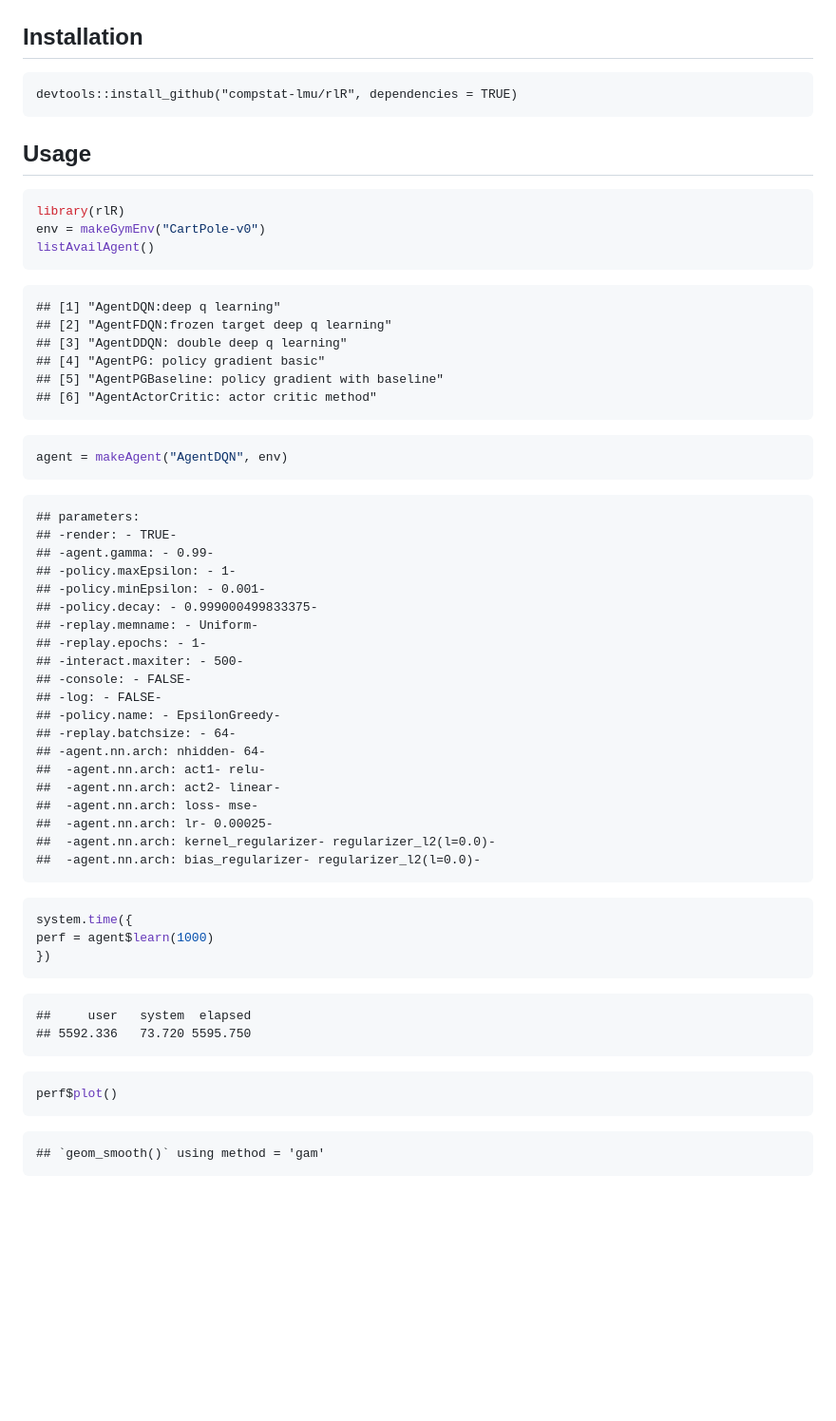
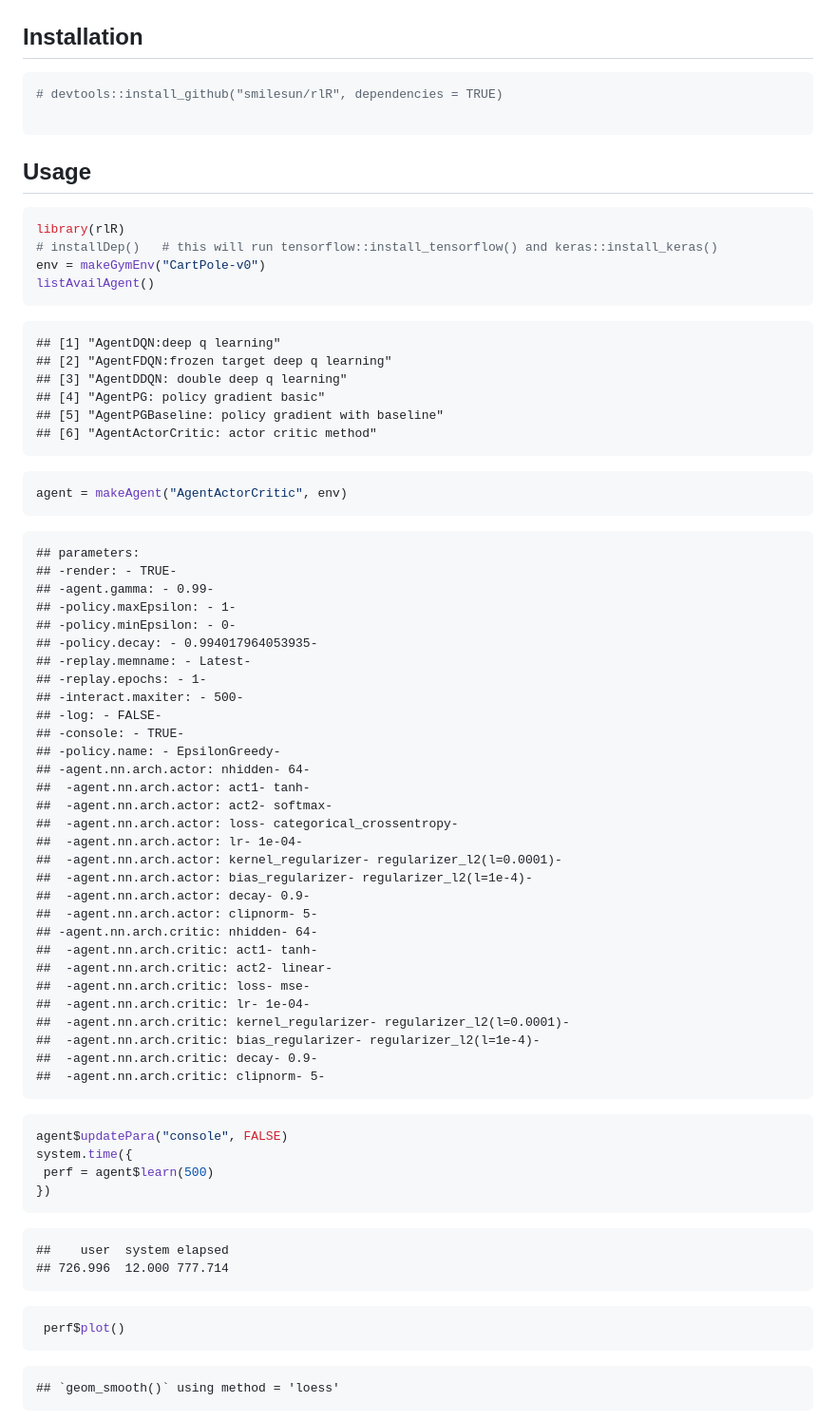
Before and after one commit to smilesun/rlR, a Markdown page: README.md, the part around the change printed below. Shown: that part at 95% size. GitHub-like rendering; blank space fills up the shorter version.

Commit message:
actor critic as reademe

````diff
--- a/README.md
+++ b/README.md
@@ -3,13 +6,17 @@
 # rlR: Reinforcement learning in R
 
 ## Installation
-```{r}
-devtools::install_github("compstat-lmu/rlR", dependencies = TRUE)
+
+```r
+# devtools::install_github("smilesun/rlR", dependencies = TRUE)
+
 ```
+
 ## Usage
 
 ```r
 library(rlR)
+# installDep()   # this will run tensorflow::install_tensorflow() and keras::install_keras()
 env = makeGymEnv("CartPole-v0")
 listAvailAgent()
 ```
@@ -26,7 +33,7 @@ listAvailAgent()
 
 
 ```r
-agent = makeAgent("AgentDQN", env)
+agent = makeAgent("AgentActorCritic", env)
 ```
 
 ```
@@ -34,40 +41,51 @@ agent = makeAgent("AgentDQN", env)
 ## -render: - TRUE-
 ## -agent.gamma: - 0.99-
 ## -policy.maxEpsilon: - 1-
-## -policy.minEpsilon: - 0.001-
-## -policy.decay: - 0.999000499833375-
-## -replay.memname: - Uniform-
+## -policy.minEpsilon: - 0-
+## -policy.decay: - 0.994017964053935-
+## -replay.memname: - Latest-
 ## -replay.epochs: - 1-
 ## -interact.maxiter: - 500-
-## -console: - FALSE-
 ## -log: - FALSE-
+## -console: - TRUE-
 ## -policy.name: - EpsilonGreedy-
-## -replay.batchsize: - 64-
-## -agent.nn.arch: nhidden- 64-
-##  -agent.nn.arch: act1- relu-
-##  -agent.nn.arch: act2- linear-
-##  -agent.nn.arch: loss- mse-
-##  -agent.nn.arch: lr- 0.00025-
-##  -agent.nn.arch: kernel_regularizer- regularizer_l2(l=0.0)-
-##  -agent.nn.arch: bias_regularizer- regularizer_l2(l=0.0)-
+## -agent.nn.arch.actor: nhidden- 64-
+##  -agent.nn.arch.actor: act1- tanh-
+##  -agent.nn.arch.actor: act2- softmax-
+##  -agent.nn.arch.actor: loss- categorical_crossentropy-
+##  -agent.nn.arch.actor: lr- 1e-04-
+##  -agent.nn.arch.actor: kernel_regularizer- regularizer_l2(l=0.0001)-
+##  -agent.nn.arch.actor: bias_regularizer- regularizer_l2(l=1e-4)-
+##  -agent.nn.arch.actor: decay- 0.9-
+##  -agent.nn.arch.actor: clipnorm- 5-
+## -agent.nn.arch.critic: nhidden- 64-
+##  -agent.nn.arch.critic: act1- tanh-
+##  -agent.nn.arch.critic: act2- linear-
+##  -agent.nn.arch.critic: loss- mse-
+##  -agent.nn.arch.critic: lr- 1e-04-
+##  -agent.nn.arch.critic: kernel_regularizer- regularizer_l2(l=0.0001)-
+##  -agent.nn.arch.critic: bias_regularizer- regularizer_l2(l=1e-4)-
+##  -agent.nn.arch.critic: decay- 0.9-
+##  -agent.nn.arch.critic: clipnorm- 5-
 ```
 
 ```r
+agent$updatePara("console", FALSE)
 system.time({
-perf = agent$learn(1000)
+ perf = agent$learn(500)
 })
 ```
 
 ```
-##     user   system  elapsed
-## 5592.336   73.720 5595.750
+##    user  system elapsed
+## 726.996  12.000 777.714
 ```
 
 ```r
-perf$plot()
+ perf$plot()
 ```
 
 ```
-## `geom_smooth()` using method = 'gam'
+## `geom_smooth()` using method = 'loess'
 ```
 
````
Also changed, not shown: other parts of README.md (+4 -1 lines), inst/figureunnamed-chunk-3-1.png (added), 6 other files.
